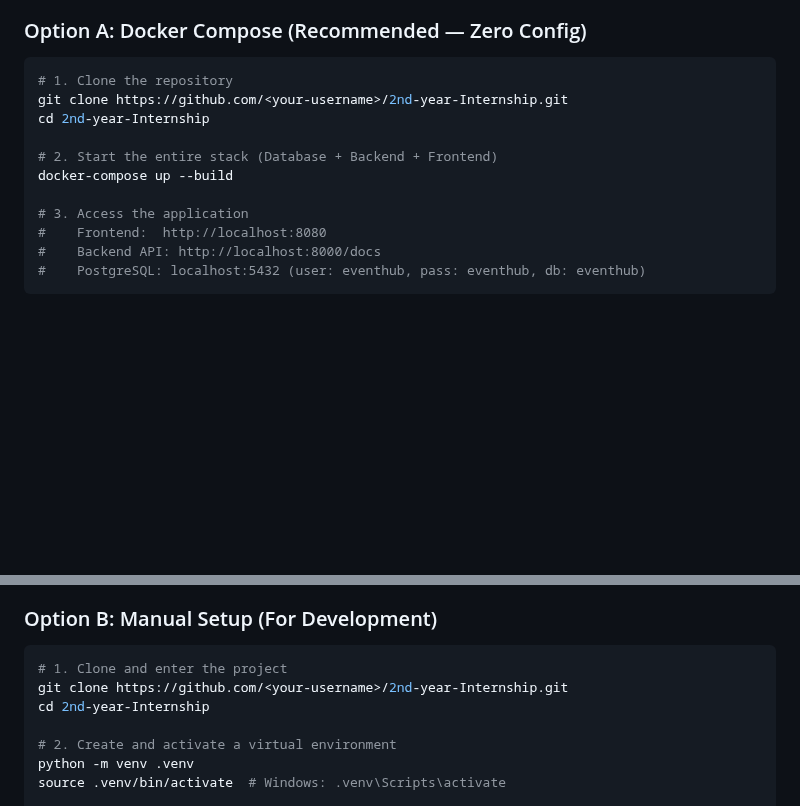
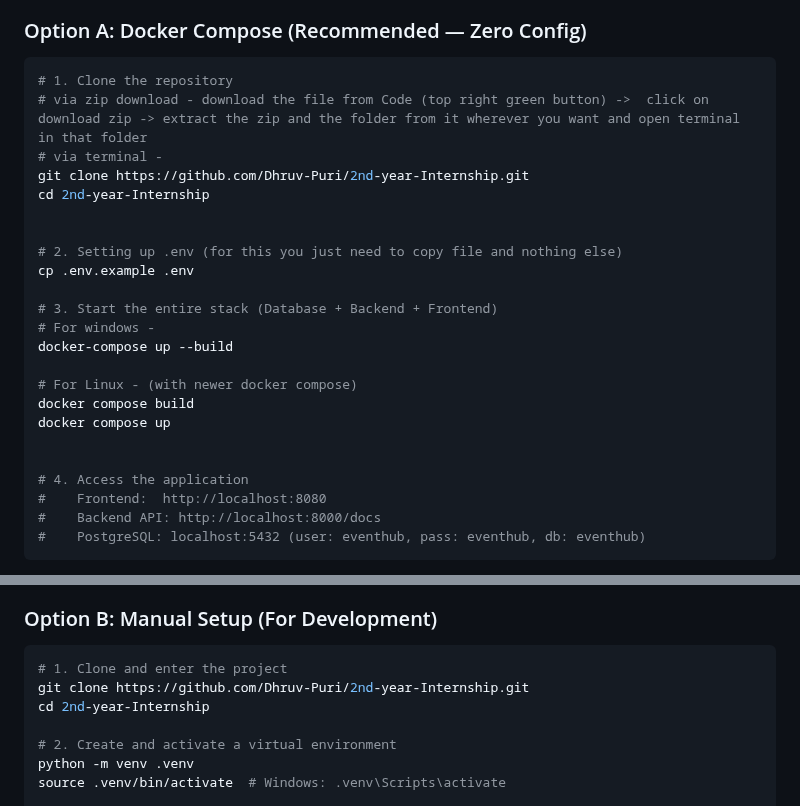
Before and after one commit to Dhruv-Puri/2nd-year-Internship, a Markdown page: README.md, 2 parts joined by grey strips. GitHub-like rendering; blank space fills up the shorter version.

````diff
--- a/README.md
+++ b/README.md
@@ -114,13 +114,25 @@ EventHub follows a **fully decoupled, three-tier architecture**:
 
 ```bash
 # 1. Clone the repository
-git clone https://github.com/<your-username>/2nd-year-Internship.git
+# via zip download - download the file from Code (top right green button) ->  click on download zip -> extract the zip and the folder from it wherever you want and open terminal in that folder
+# via terminal -
+git clone https://github.com/Dhruv-Puri/2nd-year-Internship.git
 cd 2nd-year-Internship
 
-# 2. Start the entire stack (Database + Backend + Frontend)
+
+# 2. Setting up .env (for this you just need to copy file and nothing else)
+cp .env.example .env
+
+# 3. Start the entire stack (Database + Backend + Frontend)
+# For windows -
 docker-compose up --build
 
-# 3. Access the application
+# For Linux - (with newer docker compose)
+docker compose build
+docker compose up
+
+
+# 4. Access the application
 #    Frontend:  http://localhost:8080
 #    Backend API: http://localhost:8000/docs
 #    PostgreSQL: localhost:5432 (user: eventhub, pass: eventhub, db: eventhub)
@@ -137,7 +149,7 @@ docker-compose up --build
 
 ```bash
 # 1. Clone and enter the project
-git clone https://github.com/<your-username>/2nd-year-Internship.git
+git clone https://github.com/Dhruv-Puri/2nd-year-Internship.git
 cd 2nd-year-Internship
 
 # 2. Create and activate a virtual environment
````
